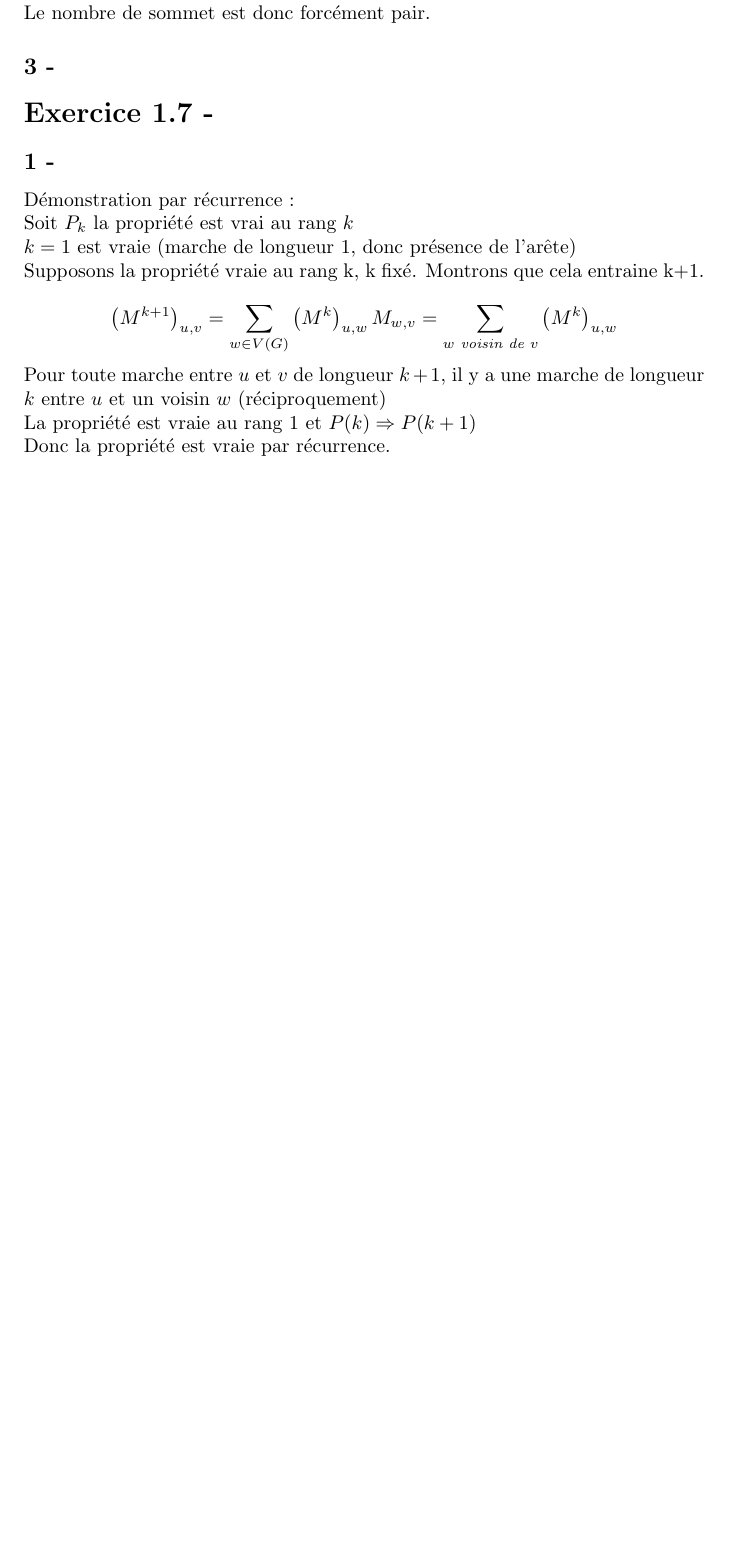
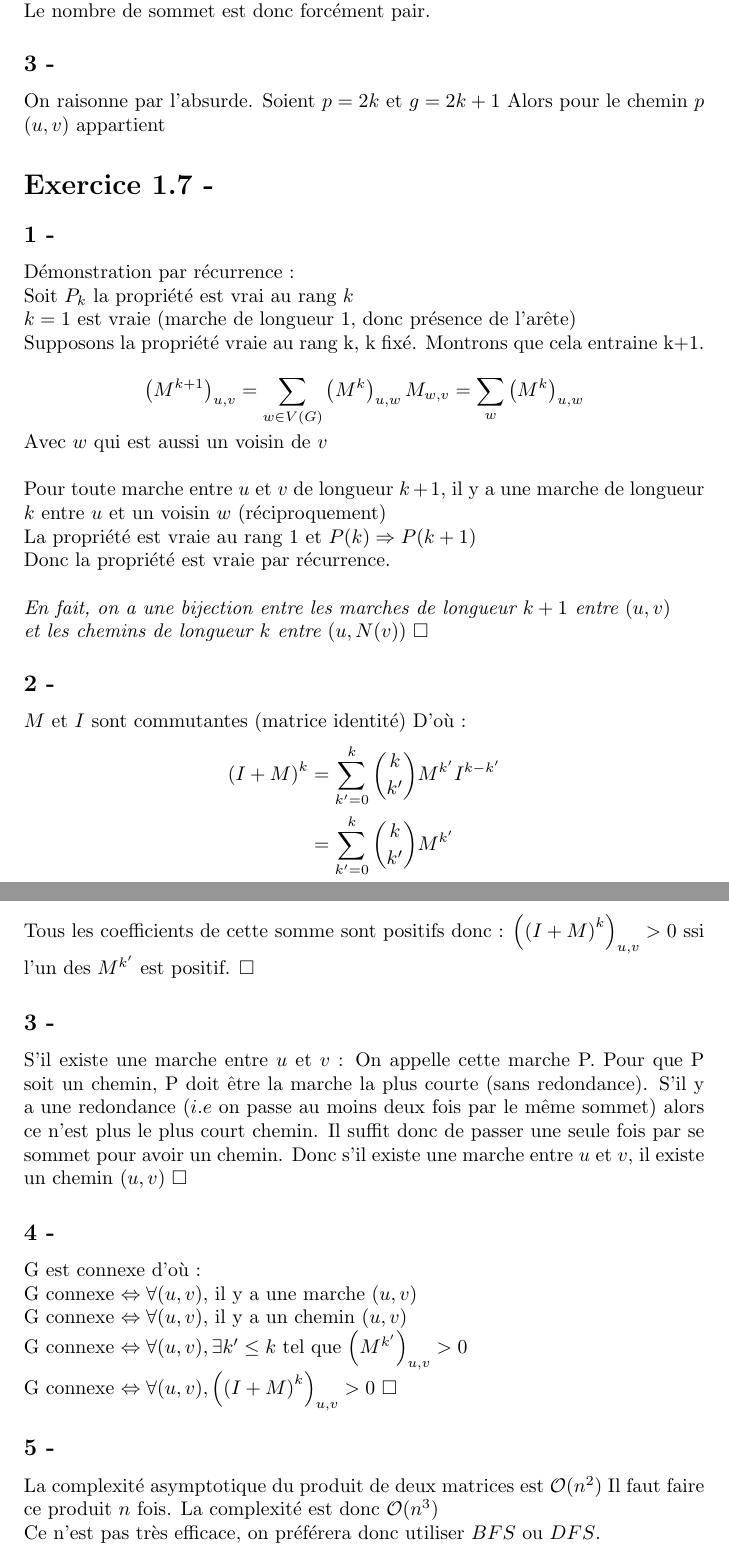
Before and after one commit to HugoDemaret/algo_avanC, a LaTeX document (tp02/td02.tex): part of page 4 of 4 before the commit and two parts of pages 4 and 5 of 5 after it, the two joined at a grey line, cut so that both start at the same text, the shorter picture padded with empty space. Compiled offline with pdfLaTeX.

Commit message:
Exo 1.7 (100% done), Exo 1.6 (25% done)

```diff
--- a/tp02/td02.tex
+++ b/tp02/td02.tex
@@ -162,6 +162,9 @@
             Et réciproquement.\\
             Le nombre de sommet est donc forcément pair.
         \subsection*{3 -}
+        On raisonne par l'absurde.
+        Soient $p=2k$ et $g=2k+1$
+        Alors pour le chemin $p$ $(u,v)$ appartient
     \section*{Exercice 1.7 -}
         \subsection*{1 -}
             Démonstration par récurrence :\\
@@ -170,10 +173,43 @@
             Supposons la propriété vraie au rang k, k fixé. Montrons que cela entraine k+1.\\
             $$
                 \left(M^{k+1}\right)_{u,v} = \sum_{w \in V(G)} \left(M^{k}\right)_{u,w} M_{w,v}
-                = \sum_{w \textit{ voisin de }v} \left(M^{k}\right)_{u,w}
+                = \sum_{w} \left(M^{k}\right)_{u,w}
             $$
+            Avec $w$ qui est aussi un voisin de $v$\\\\
             Pour toute marche entre $u$ et $v$ de longueur $k+1$, il y a une marche de longueur $k$ entre $u$ et un voisin $w$ (réciproquement)\\
             La propriété est vraie au rang $1$ et $P(k) \Rightarrow P(k+1)$\\
-            Donc la propriété est vraie par récurrence.
-        \subsection{2 -}
+            Donc la propriété est vraie par récurrence.\\\\
+            \textit{En fait, on a une bijection entre les marches de longueur $k+1$ entre $(u,v)$\\ et les chemins de longueur $k$
+            entre $(u,N(v))$}
+            $\square$
+        \subsection*{2 -}
+            $M$ et $I$ sont commutantes (matrice identité)
+            D'où :
+            \begin{align*}
+            \left(I+M\right)^{k} &= \sum_{k'=0}^{k} \binom{k}{k'}M^{k'}I^{k-k'}\\
+            &= \sum_{k'=0}^{k} \binom{k}{k'}M^{k'}\\
+            \end{align*}
+            Tous les coefficients de cette somme sont positifs donc :
+            $\left( \left(I+M\right)^{k} \right)_{u,v} > 0$
+            ssi l'un des $M^{k'}$ est positif. $\square$
+        \subsection*{3 -}
+            S'il existe une marche entre $u$ et $v$ :
+            On appelle cette marche P.
+            Pour que P soit un chemin, P doit être la marche la plus courte (sans redondance).
+            S'il y a une redondance ($i.e$ on passe au moins deux fois par le même sommet)
+            alors ce n'est plus le plus court chemin. Il suffit donc de passer une seule fois par se sommet
+            pour avoir un chemin.
+            Donc s'il existe une marche entre $u$ et $v$, il existe un chemin $(u,v)$
+            $\square$
+        \subsection*{4 -}
+            G est connexe d'où :\\
+            G connexe $\Leftrightarrow \forall (u,v),$ il y a une marche $(u,v)$\\
+            G connexe $\Leftrightarrow \forall (u,v),$ il y a un chemin $(u,v)$\\
+            G connexe $\Leftrightarrow \forall (u,v), \exists k' \le k$ tel que $\left(M^{k'}\right)_{u,v}>0$\\
+            G connexe $\Leftrightarrow \forall (u,v), \left( \left(I+M\right)^{k} \right)_{u,v} > 0$
+            $\square$
+        \subsection*{5 -}
+            La complexité asymptotique du produit de deux matrices est $\mathcal{O}(n^{2})$
+            Il faut faire ce produit $n$ fois. La complexité est donc $\mathcal{O}(n^{3})$\\
+            Ce n'est pas très efficace, on préférera donc utiliser $BFS$ ou $DFS$.
 \end{document}
```
Also changed, not shown: tp02/td02.pdf, 5 other files.
